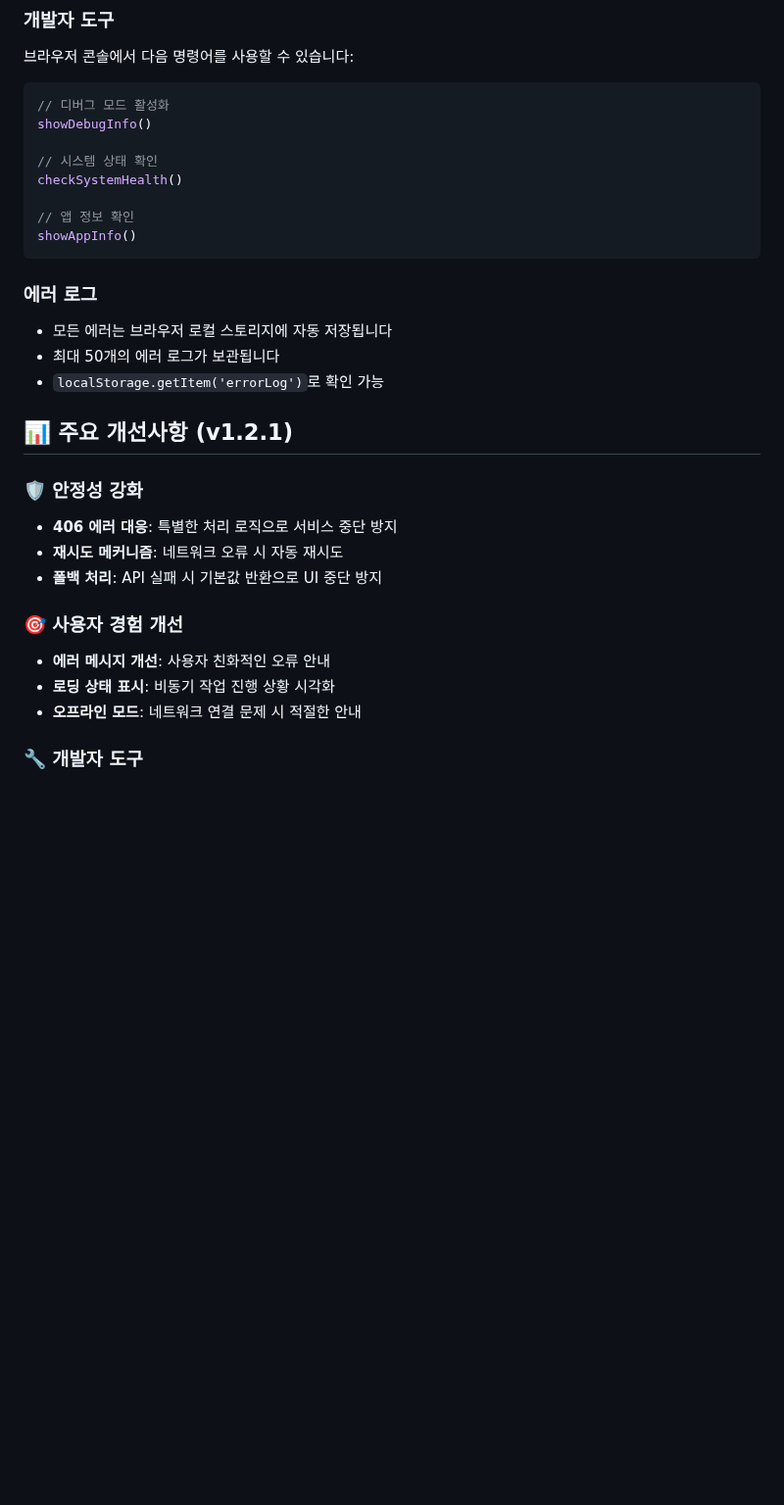
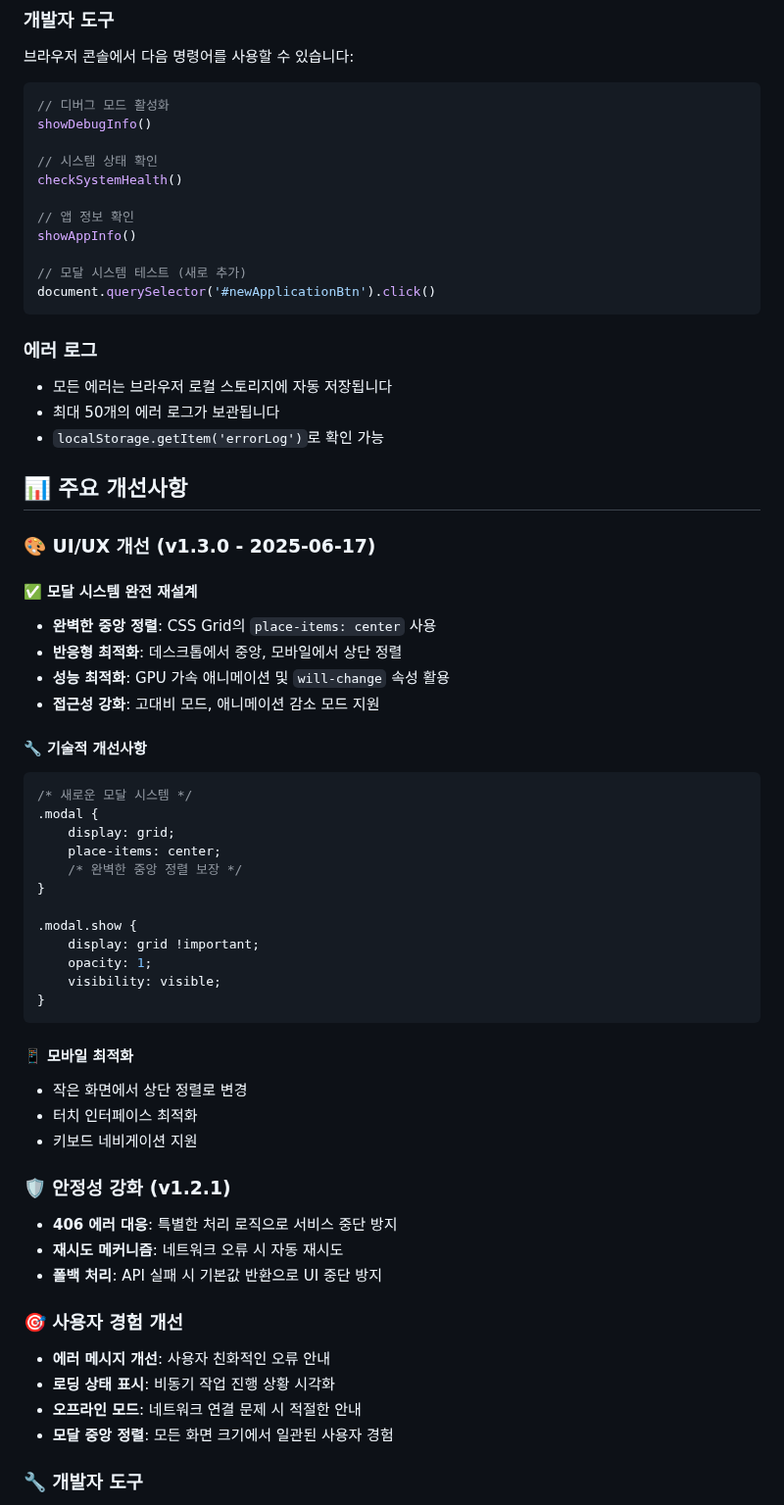
Before and after one commit to faye8796/request, a Markdown page: README.md, the part around one of its changes. Shown at 98% size. Drawn GitHub-style; blank space fills up the shorter version.

Commit message:
README 업데이트 - 모달창 중앙 정렬 해결 및 UI/UX 개선사항 문서화

````diff
--- a/README.md
+++ b/README.md
@@ -85,6 +104,9 @@ checkSystemHealth()
 
 // 앱 정보 확인
 showAppInfo()
+
+// 모달 시스템 테스트 (새로 추가)
+document.querySelector('#newApplicationBtn').click()
 ```
 
 ### 에러 로그
@@ -92,9 +114,38 @@ showAppInfo()
 - 최대 50개의 에러 로그가 보관됩니다
 - `localStorage.getItem('errorLog')`로 확인 가능
 
-## 📊 주요 개선사항 (v1.2.1)
+## 📊 주요 개선사항
 
-### 🛡 안정성 강화
+### 🎨 UI/UX 개선 (v1.3.0 - 2025-06-17)
+
+#### ✅ 모달 시스템 완전 재설계
+- **완벽한 중앙 정렬**: CSS Grid의 `place-items: center` 사용
+- **반응형 최적화**: 데스크톱에서 중앙, 모바일에서 상단 정렬
+- **성능 최적화**: GPU 가속 애니메이션 및 `will-change` 속성 활용
+- **접근성 강화**: 고대비 모드, 애니메이션 감소 모드 지원
+
+#### 🔧 기술적 개선사항
+```css
+/* 새로운 모달 시스템 */
+.modal {
+    display: grid;
+    place-items: center;
+    /* 완벽한 중앙 정렬 보장 */
+}
+
+.modal.show {
+    display: grid !important;
+    opacity: 1;
+    visibility: visible;
+}
+```
+
+#### 📱 모바일 최적화
+- 작은 화면에서 상단 정렬로 변경
+- 터치 인터페이스 최적화
+- 키보드 네비게이션 지원
+
+### 🛡 안정성 강화 (v1.2.1)
 - **406 에러 대응**: 특별한 처리 로직으로 서비스 중단 방지
 - **재시도 메커니즘**: 네트워크 오류 시 자동 재시도
 - **폴백 처리**: API 실패 시 기본값 반환으로 UI 중단 방지
@@ -103,6 +154,7 @@ showAppInfo()
 - **에러 메시지 개선**: 사용자 친화적인 오류 안내
 - **로딩 상태 표시**: 비동기 작업 진행 상황 시각화
 - **오프라인 모드**: 네트워크 연결 문제 시 적절한 안내
+- **모달 중앙 정렬**: 모든 화면 크기에서 일관된 사용자 경험
 
 ### 🔧 개발자 도구
 - **헬스 체크**: `checkSystemHealth()` 함수로 시스템 상태 모니터링
````
Also changed, not shown: other parts of README.md (+46 -5 lines).
